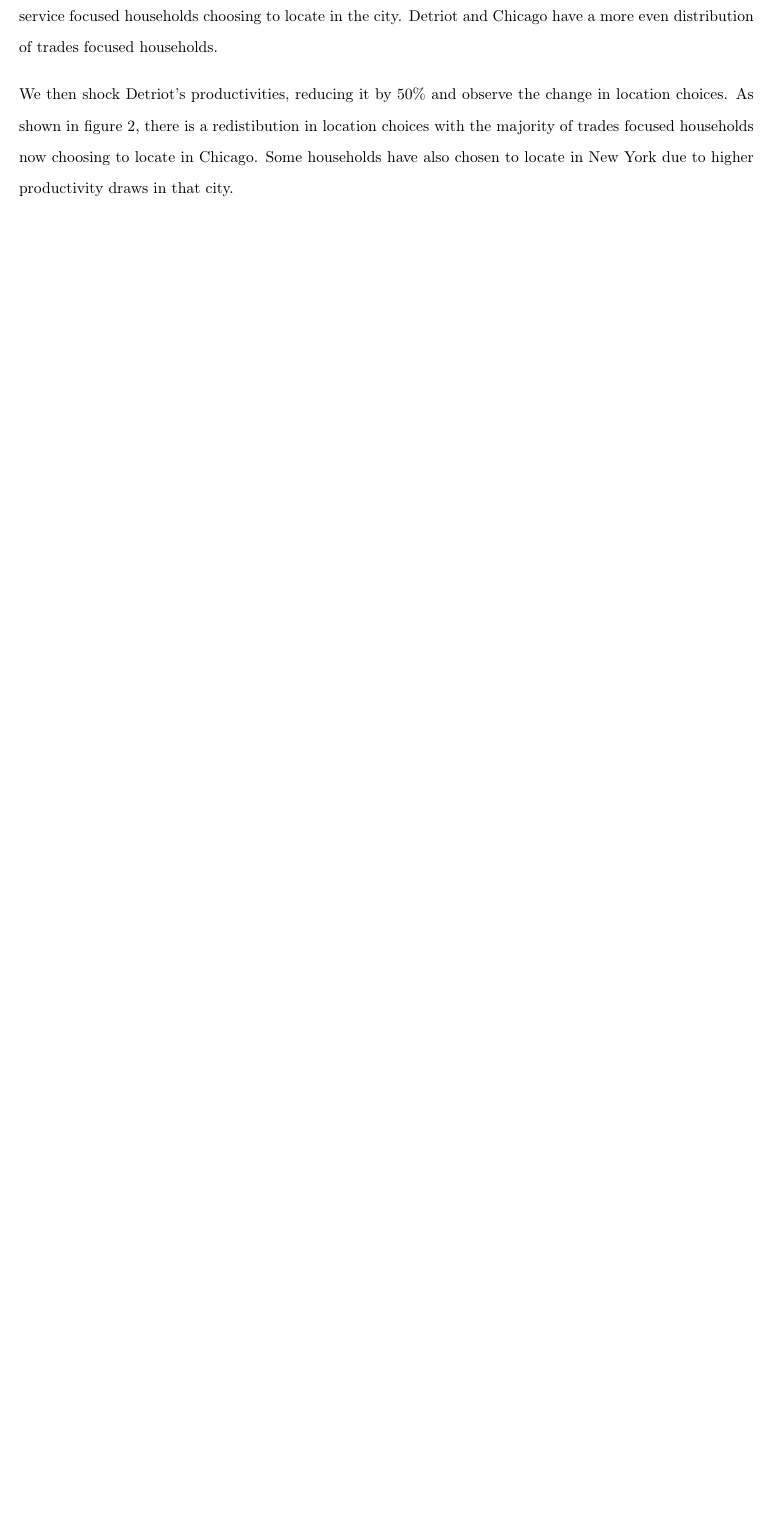
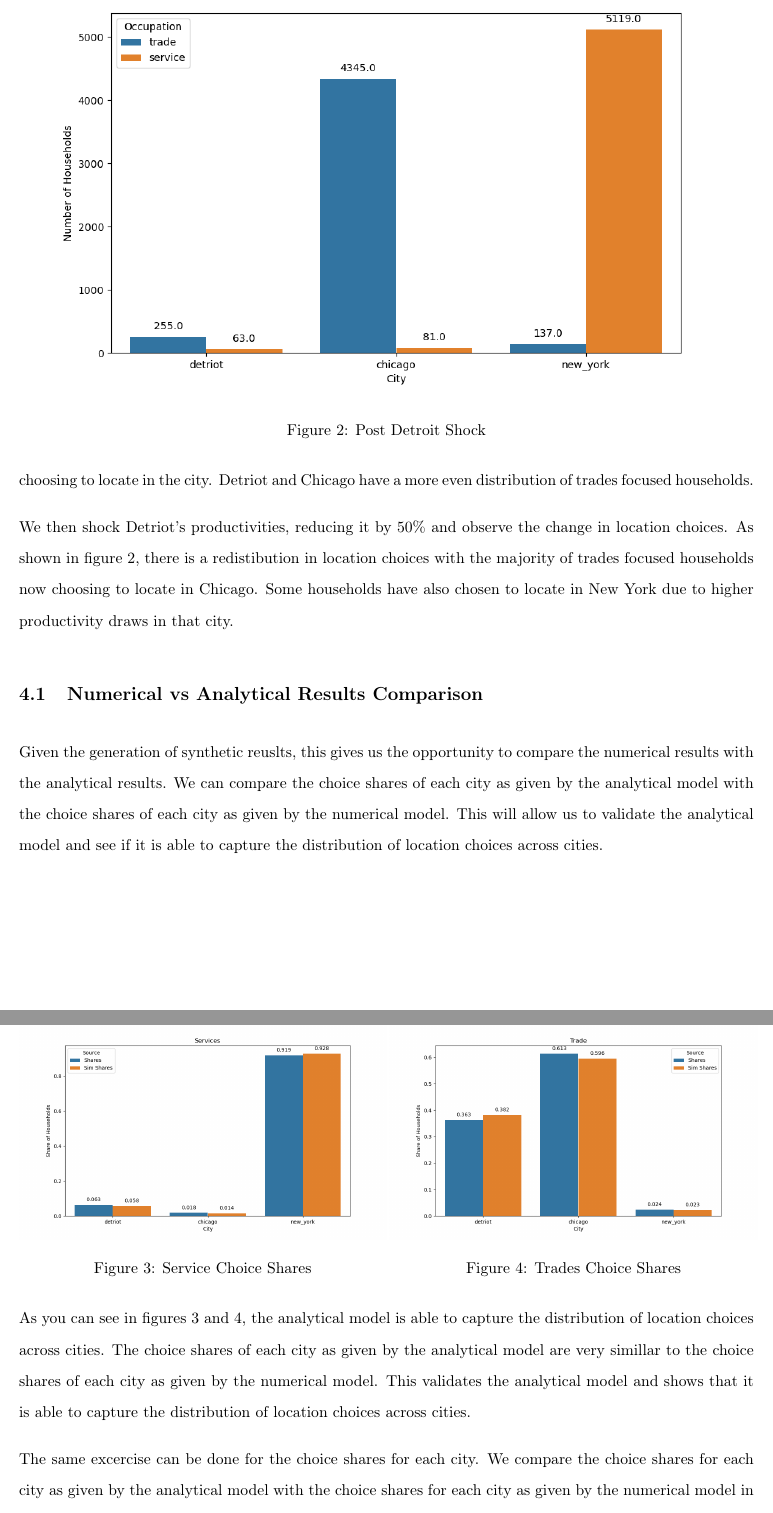
Before and after one commit to seinjonetan/trade, a LaTeX document (model/model.tex): part of page 6 of 7 before the commit and two parts of pages 7 and 8 of 10 after it, the two joined at a grey line, cut at the place of the change, the shorter picture padded with empty space. Compiled offline with pdfLaTeX.

Commit message:
feat: added analytical vs numerical result comparison

```diff
--- a/model/model.tex
+++ b/model/model.tex
@@ -314,2 +332,27 @@ For each household, the draws will produce a $K \times N$ matrix which reflects
+    \label{city_pop}
+\end{figure}
+
+\begin{figure}
+    \centering
+    \includegraphics[width=\textwidth]{../simulations/graphs/c_shock.png}
+    \caption{Post Detroit Shock}
+    \label{c_shock}
+\end{figure}
+
+We now draw 10000 households, simulating the dtstribution of location choices across cities. As shown in figure 1, the city with the highest population is New York, with the majority of service focused households choosing to locate in the city. Detriot and Chicago have a more even distribution of trades focused households.
+
+We then shock Detriot's productivities, reducing it by $50\%$ and observe the change in location choices. As shown in figure 2, there is a redistibution in location choices with the majority of trades focused households now choosing to locate in Chicago. Some households have also chosen to locate in New York due to higher productivity draws in that city.
+
+\subsection{Numerical vs Analytical Results Comparison}
+
+Given the generation of synthetic reuslts, this gives us the opportunity to compare the numerical results with the analytical results. We can compare the choice shares of each city as given by the analytical model with the choice shares of each city as given by the numerical model. This will allow us to validate the analytical model and see if it is able to capture the distribution of location choices across cities.
+
+\newpage
+
+\begin{figure}
     \begin{minipage}{0.5\textwidth}
         \centering
+        \includegraphics[width=\textwidth]{../simulations/graphs/sim_services.png}
+        \caption{Service Choice Shares}
+        \label{sim_services}
+    \end{minipage}
@@ -320,2 +359,5 @@ For each household, the draws will produce a $K \times N$ matrix which reflects
     \begin{minipage}{0.5\textwidth}
         \centering
+        \includegraphics[width=\textwidth]{../simulations/graphs/sim_trade.png}
+        \caption{Trades Choice Shares}
+        \label{sim_trades}
@@ -325,6 +364,6 @@ For each household, the draws will produce a $K \times N$ matrix which reflects
     \end{minipage}
 \end{figure}
 
-We now for 200 households for every city and occupation, simulating the dtstribution of location choices across cities. As shown in figure 1, the city with the highest population is New York, with the majority of service focused households choosing to locate in the city. Detriot and Chicago have a more even distribution of trades focused households.
+As you can see in figures 3 and 4, the analytical model is able to capture the distribution of location choices across cities. The choice shares of each city as given by the analytical model are very simillar to the choice shares of each city as given by the numerical model. This validates the analytical model and shows that it is able to capture the distribution of location choices across cities.
 
-We then shock Detriot's productivities, reducing it by $50\%$ and observe the change in location choices. As shown in figure 2, there is a redistibution in location choices with the majority of trades focused households now choosing to locate in Chicago. Some households have also chosen to locate in New York due to higher productivity draws in that city.
+The same excercise can be done for the choice shares for each city. We compare the choice shares for each city as given by the analytical model with the choice shares for each city as given by the numerical model in order to validate the analytical model.
```
Also changed, not shown: model/model.pdf, model/model.tex (40 more changed lines), 6 other files.
